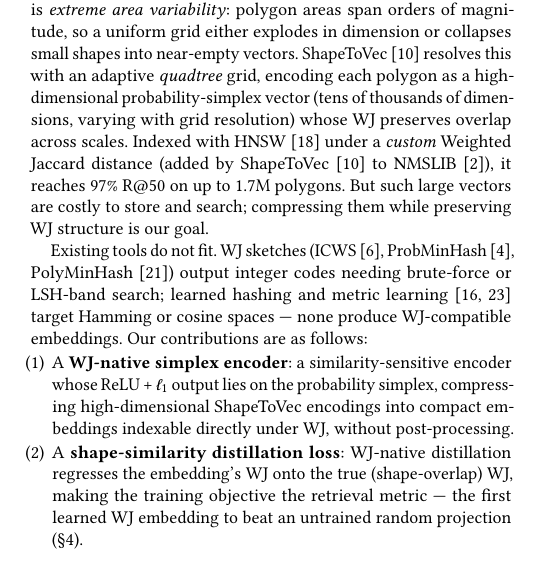
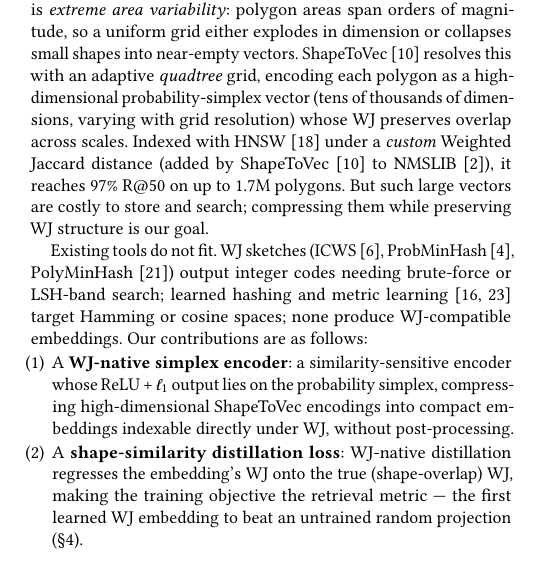
Before and after one commit to ruban-ai/polygon-ann-ml-embeddings, a LaTeX paper (term_project/SigSpatial/shortpaper_updated/sigconf.tex): part of one column of page 1 of 5, cut so that both start at the same text. Compiled offline with pdfLaTeX.

Commit message:
auto: sigconf.tex

```diff
--- a/term_project/SigSpatial/shortpaper_updated/sigconf.tex
+++ b/term_project/SigSpatial/shortpaper_updated/sigconf.tex
@@ -121,7 +121,7 @@ compressing them while preserving WJ structure is our goal.
 Existing tools do not fit. WJ sketches (ICWS~\cite{ioffe10},
 ProbMinHash~\cite{probminhash20}, PolyMinHash~\cite{polyminhash25}) output integer
 codes needing brute-force or LSH-band search; learned hashing and metric
-learning~\cite{hashsurvey14,deephashsurvey22} target Hamming or cosine spaces ---
+learning~\cite{hashsurvey14,deephashsurvey22} target Hamming or cosine spaces;
 none produce WJ-compatible embeddings. Our contributions are as follows:
 \begin{enumerate}[leftmargin=1.2em,itemsep=1pt,topsep=1pt]
   \item A \textbf{WJ-native simplex encoder}: a similarity-sensitive encoder whose
```
